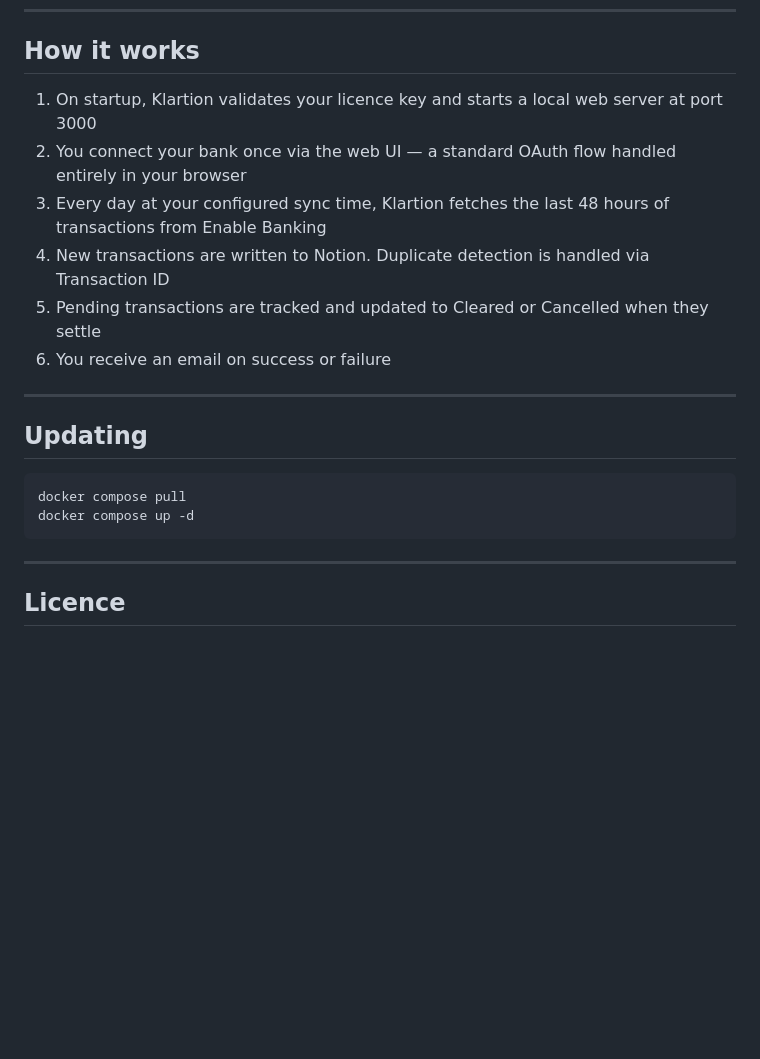
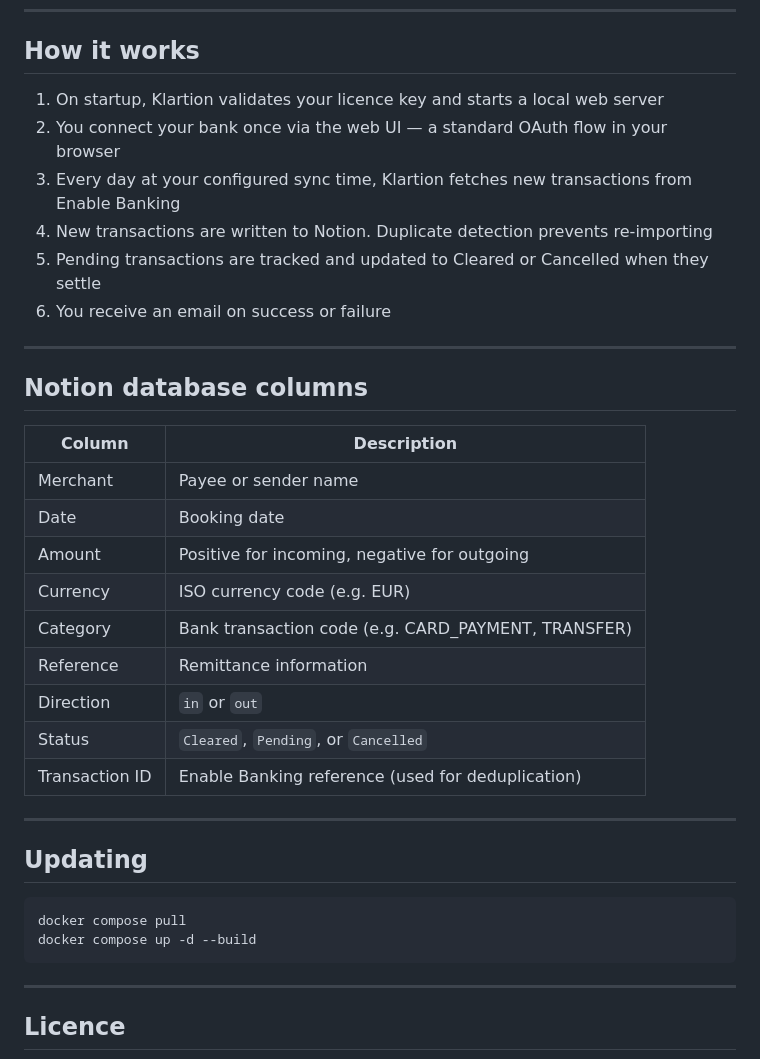
Before and after one commit to DAdjadj/klartion, a Markdown page: README.md, the part around one of its changes. Rendered like a GitHub page; blank space fills up the shorter version.

````diff
--- a/README.md
+++ b/README.md
@@ -100,12 +114,28 @@ Klartion expects the following properties in your Notion database:
 
 ## How it works
 
-1. On startup, Klartion validates your licence key and starts a local web server at port 3000
-2. You connect your bank once via the web UI — a standard OAuth flow handled entirely in your browser
-3. Every day at your configured sync time, Klartion fetches the last 48 hours of transactions from Enable Banking
-4. New transactions are written to Notion. Duplicate detection is handled via Transaction ID
+1. On startup, Klartion validates your licence key and starts a local web server
+2. You connect your bank once via the web UI — a standard OAuth flow in your browser
+3. Every day at your configured sync time, Klartion fetches new transactions from Enable Banking
+4. New transactions are written to Notion. Duplicate detection prevents re-importing
 5. Pending transactions are tracked and updated to Cleared or Cancelled when they settle
 6. You receive an email on success or failure
+
+---
+
+## Notion database columns
+
+| Column | Description |
+|---|---|
+| Merchant | Payee or sender name |
+| Date | Booking date |
+| Amount | Positive for incoming, negative for outgoing |
+| Currency | ISO currency code (e.g. EUR) |
+| Category | Bank transaction code (e.g. CARD_PAYMENT, TRANSFER) |
+| Reference | Remittance information |
+| Direction | `in` or `out` |
+| Status | `Cleared`, `Pending`, or `Cancelled` |
+| Transaction ID | Enable Banking reference (used for deduplication) |
 
 ---
 
@@ -113,7 +143,7 @@ Klartion expects the following properties in your Notion database:
 
 ```bash
 docker compose pull
-docker compose up -d
+docker compose up -d --build
 ```
 
 ---
````
Also changed, not shown: other parts of README.md (+77 -63 lines).
